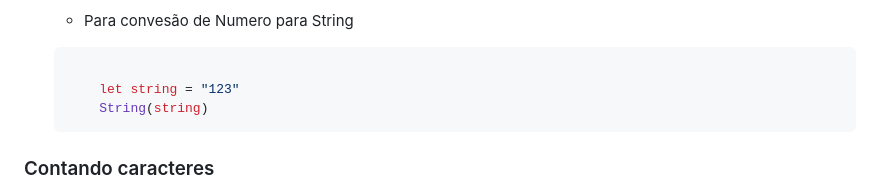
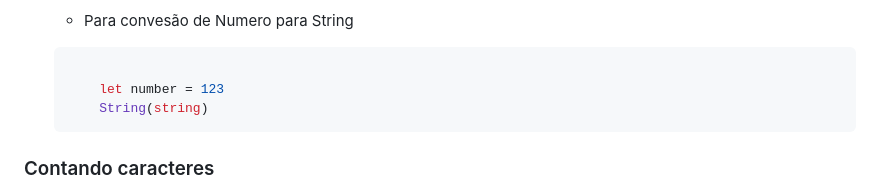
Before and after one commit to Thiago-Magno/Estudo-JS, a Markdown page: README.md, the part around the change. Drawn GitHub-style.

````diff
--- a/README.md
+++ b/README.md
@@ -355,7 +355,7 @@ Para acessar esta funcionalidade basta colocar um ``.`` na frente do seu objeto,
     * Para convesão de Numero para String
     ```js
 
-        let string = "123"
+        let number = 123
         String(string)
     ```
 ### Contando caracteres
````
